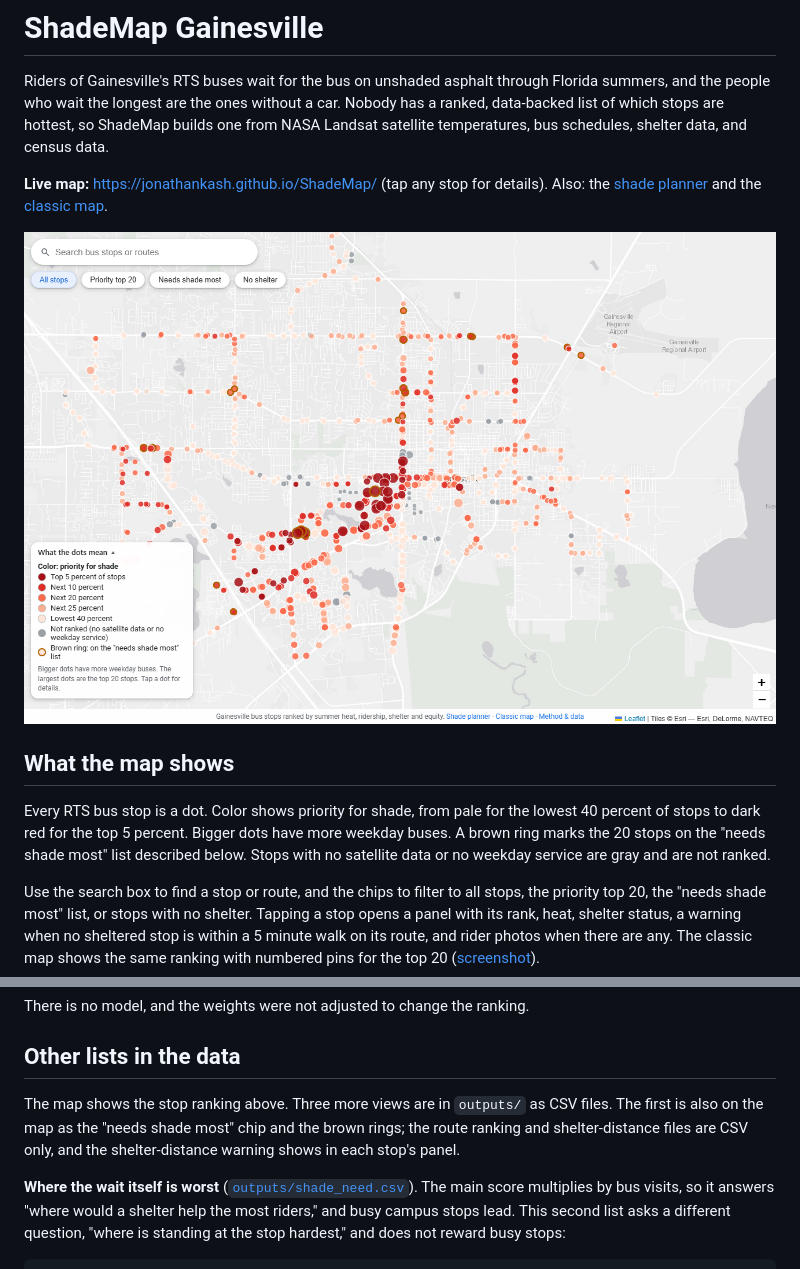
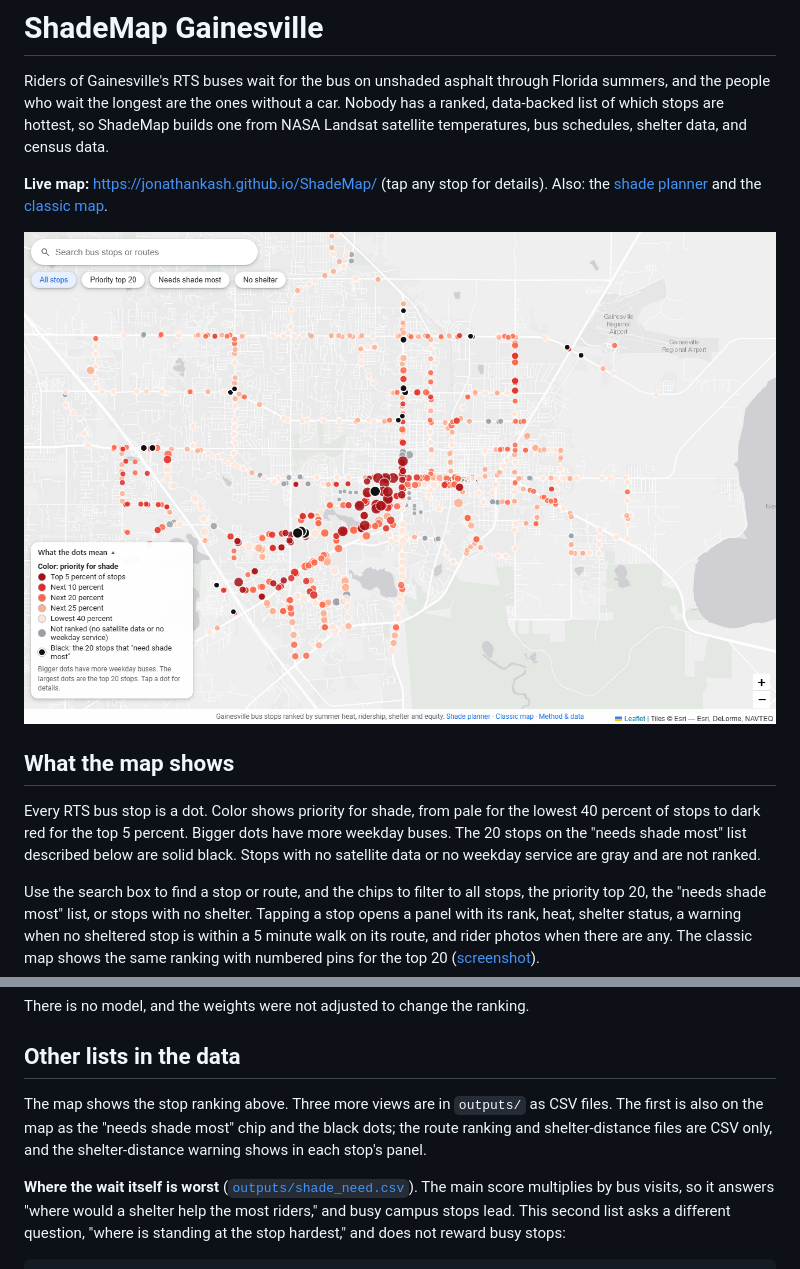
Before and after one commit to JonathanKash/ShadeMap, a Markdown page: README.md, 2 parts joined by grey strips. Rendered like a GitHub page; pictures changed too: assets/map.png.

Commit message:
README and screenshot: needs-shade-most stops are black dots in the app view
Co-Authored-By: Claude Sonnet 5 <noreply@anthropic.com>

```diff
--- a/README.md
+++ b/README.md
@@ -8,7 +8,7 @@ Riders of Gainesville's RTS buses wait for the bus on unshaded asphalt through F
 
 ## What the map shows
 
-Every RTS bus stop is a dot. Color shows priority for shade, from pale for the lowest 40 percent of stops to dark red for the top 5 percent. Bigger dots have more weekday buses. A brown ring marks the 20 stops on the "needs shade most" list described below. Stops with no satellite data or no weekday service are gray and are not ranked.
+Every RTS bus stop is a dot. Color shows priority for shade, from pale for the lowest 40 percent of stops to dark red for the top 5 percent. Bigger dots have more weekday buses. The 20 stops on the "needs shade most" list described below are solid black. Stops with no satellite data or no weekday service are gray and are not ranked.
 
 Use the search box to find a stop or route, and the chips to filter to all stops, the priority top 20, the "needs shade most" list, or stops with no shelter. Tapping a stop opens a panel with its rank, heat, shelter status, a warning when no sheltered stop is within a 5 minute walk on its route, and rider photos when there are any. The classic map shows the same ranking with numbered pins for the top 20 ([screenshot](assets/classic_map.png)).
 
@@ -47,7 +47,7 @@ There is no model, and the weights were not adjusted to change the ranking.
 
 ## Other lists in the data
 
-The map shows the stop ranking above. Three more views are in `outputs/` as CSV files. The first is also on the map as the "needs shade most" chip and the brown rings; the route ranking and shelter-distance files are CSV only, and the shelter-distance warning shows in each stop's panel.
+The map shows the stop ranking above. Three more views are in `outputs/` as CSV files. The first is also on the map as the "needs shade most" chip and the black dots; the route ranking and shelter-distance files are CSV only, and the shelter-distance warning shows in each stop's panel.
 
 **Where the wait itself is worst** ([`outputs/shade_need.csv`](outputs/shade_need.csv)). The main score multiplies by bus visits, so it answers "where would a shelter help the most riders," and busy campus stops lead. This second list asks a different question, "where is standing at the stop hardest," and does not reward busy stops:
 
```
